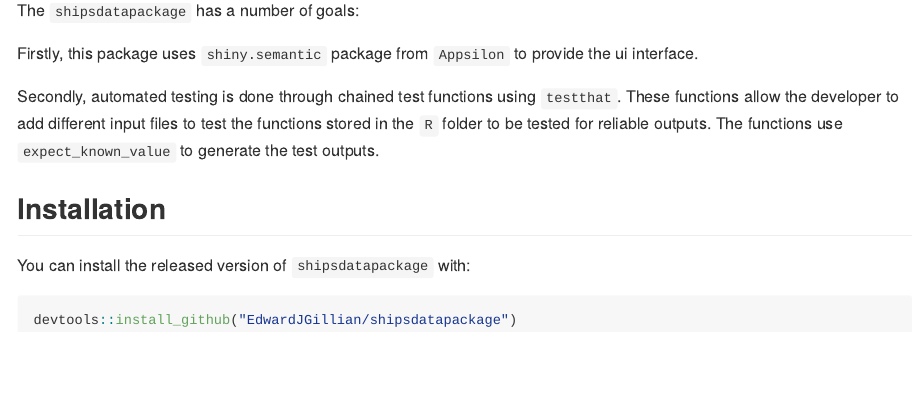
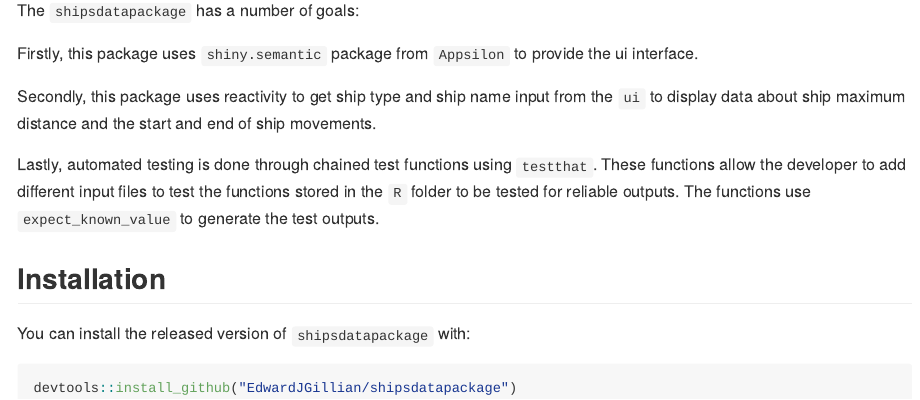
Before and after one commit to EdwardJGillian/shipsdatapackage, an R Markdown document (README.Rmd): the page in a window 1100 px wide, from 170 px down. The pictures show the output file README.md that the author committed with the source, drawn offline in the style of GitHub.

Commit message:
Update README

```diff
--- a/README.Rmd
+++ b/README.Rmd
@@ -27,7 +27,9 @@ The `shipsdatapackage` has a number of goals:
 
 Firstly, this package uses `shiny.semantic` package from `Appsilon` to provide the ui interface.
 
-Secondly, automated testing is done through chained test functions using `testthat`. These functions allow the developer to add different input files to test the functions stored in the `R` folder to be tested for reliable outputs. The functions use `expect_known_value` to generate the test outputs.
+Secondly, this package uses reactivity to get ship type and ship name input from the `ui` to display data about ship maximum distance and the start and end of ship movements.
+
+Lastly, automated testing is done through chained test functions using `testthat`. These functions allow the developer to add different input files to test the functions stored in the `R` folder to be tested for reliable outputs. The functions use `expect_known_value` to generate the test outputs.
 
 ## Installation
 
```
Also changed, not shown: README.md.
